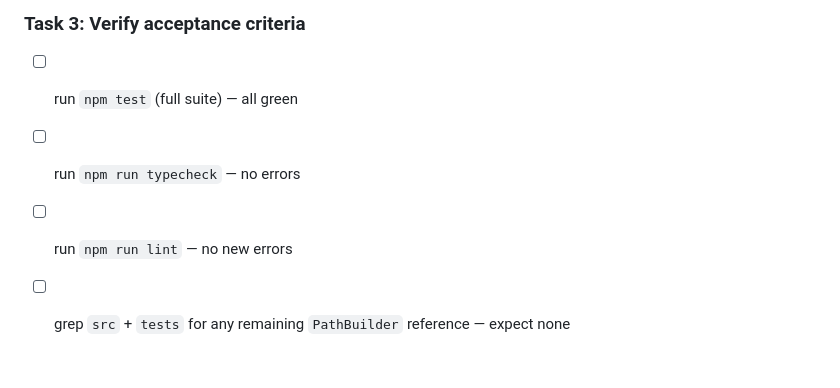
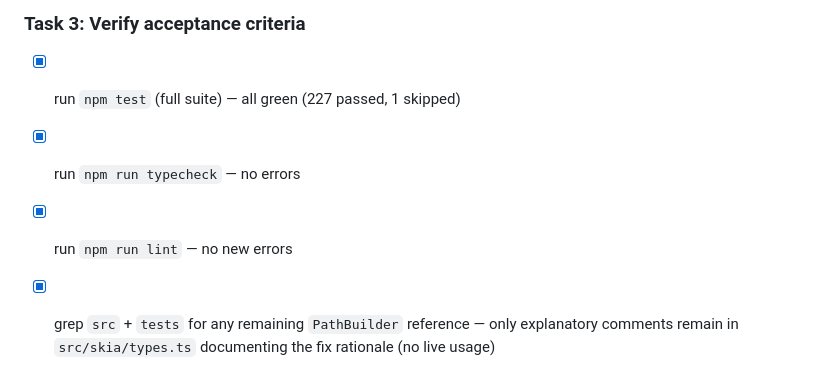
Before and after one commit to HawkeyePierce89/sboard, a Markdown page: docs/plans/2026-06-06-fix-pathbuilder-crash-switch-to-path.md, the part around the change. Rendered like a GitHub page.

Commit message:
feat: verify PathBuilder-to-Path migration acceptance criteria

```diff
--- a/docs/plans/2026-06-06-fix-pathbuilder-crash-switch-to-path.md
+++ b/docs/plans/2026-06-06-fix-pathbuilder-crash-switch-to-path.md
@@ -61,7 +61,7 @@ We bridge it exactly the way the codebase already bridges the PDF runtime/types
 
 ### Task 3: Verify acceptance criteria
 
-- [ ] run `npm test` (full suite) — all green
-- [ ] run `npm run typecheck` — no errors
-- [ ] run `npm run lint` — no new errors
-- [ ] grep `src` + `tests` for any remaining `PathBuilder` reference — expect none
+- [x] run `npm test` (full suite) — all green (227 passed, 1 skipped)
+- [x] run `npm run typecheck` — no errors
+- [x] run `npm run lint` — no new errors
+- [x] grep `src` + `tests` for any remaining `PathBuilder` reference — only explanatory comments remain in `src/skia/types.ts` documenting the fix rationale (no live usage)
```
